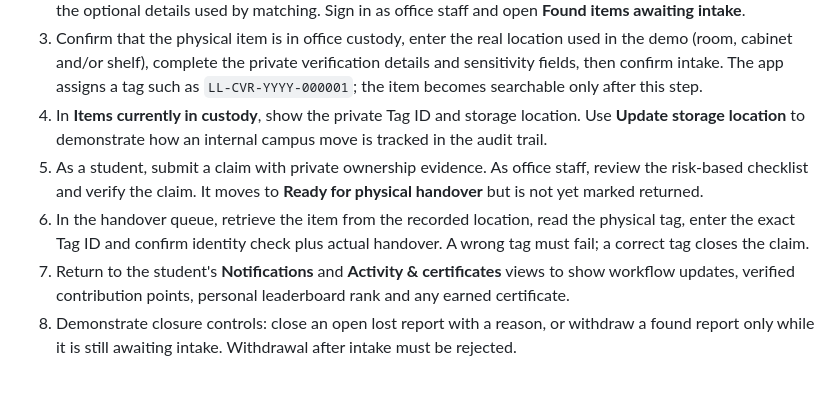
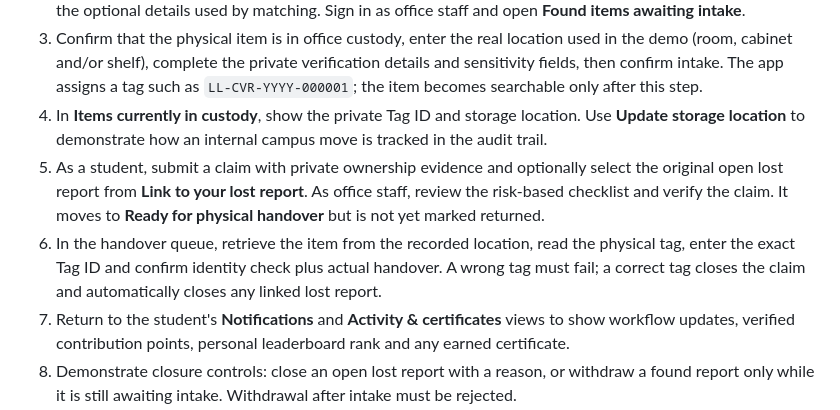
Before and after one commit to mjtheoj/DejaVu, a Markdown page: LOCAL_DEVELOPMENT.md, the part around the change. GitHub-like rendering; blank space fills up the shorter version.

Commit message:
Demonstrate linked lost-report closure and handover tracking

```diff
--- a/LOCAL_DEVELOPMENT.md
+++ b/LOCAL_DEVELOPMENT.md
@@ -91,8 +91,8 @@ These credentials are for local demos only. Do not reuse them in any shared or p
 2. As a student, submit a found-item report. Include brand, colour and a visible characteristic to demonstrate the optional details used by matching. Sign in as office staff and open **Found items awaiting intake**.
 3. Confirm that the physical item is in office custody, enter the real location used in the demo (room, cabinet and/or shelf), complete the private verification details and sensitivity fields, then confirm intake. The app assigns a tag such as `LL-CVR-YYYY-000001`; the item becomes searchable only after this step.
 4. In **Items currently in custody**, show the private Tag ID and storage location. Use **Update storage location** to demonstrate how an internal campus move is tracked in the audit trail.
-5. As a student, submit a claim with private ownership evidence. As office staff, review the risk-based checklist and verify the claim. It moves to **Ready for physical handover** but is not yet marked returned.
-6. In the handover queue, retrieve the item from the recorded location, read the physical tag, enter the exact Tag ID and confirm identity check plus actual handover. A wrong tag must fail; a correct tag closes the claim.
+5. As a student, submit a claim with private ownership evidence and optionally select the original open lost report from **Link to your lost report**. As office staff, review the risk-based checklist and verify the claim. It moves to **Ready for physical handover** but is not yet marked returned.
+6. In the handover queue, retrieve the item from the recorded location, read the physical tag, enter the exact Tag ID and confirm identity check plus actual handover. A wrong tag must fail; a correct tag closes the claim and automatically closes any linked lost report.
 7. Return to the student's **Notifications** and **Activity & certificates** views to show workflow updates, verified contribution points, personal leaderboard rank and any earned certificate.
 8. Demonstrate closure controls: close an open lost report with a reason, or withdraw a found report only while it is still awaiting intake. Withdrawal after intake must be rejected.
 9. As office staff, reject a test claim, then sign in as the claimant and submit one review request. Return to the office queue to show the appeal note and review the claim again.
```
